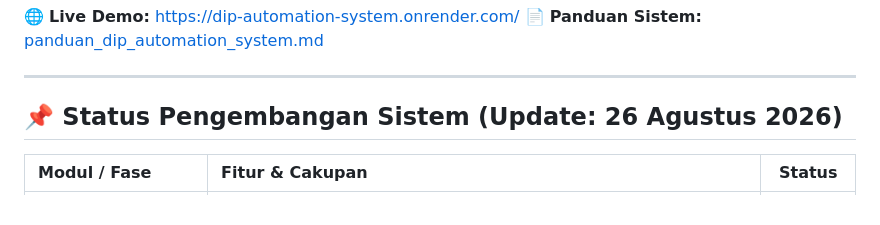
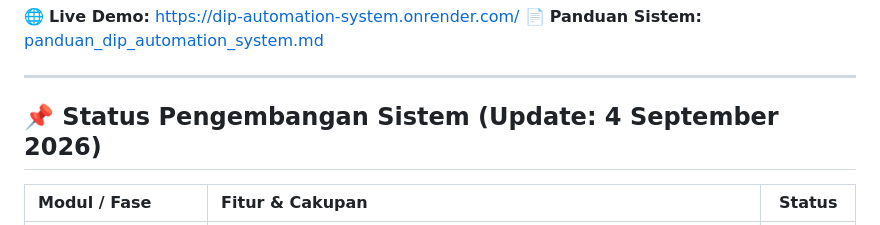
Before and after one commit to coretail/dip-automation-system, a Markdown page: README.md, the part around the change. Drawn GitHub-style.

```diff
--- a/README.md
+++ b/README.md
@@ -12,7 +12,7 @@ Sistem otomasi berbasis web untuk menyusun, mengelola, dan menggenerasi **Dokume
 
 ---
 
-## 📌 Status Pengembangan Sistem (Update: 26 Agustus 2026)
+## 📌 Status Pengembangan Sistem (Update: 4 September 2026)
 
 | Modul / Fase | Fitur & Cakupan | Status |
 | :--- | :--- | :---: |
```
Also changed, not shown: panduan_dip_automation_system.md (+2 -2 lines).
